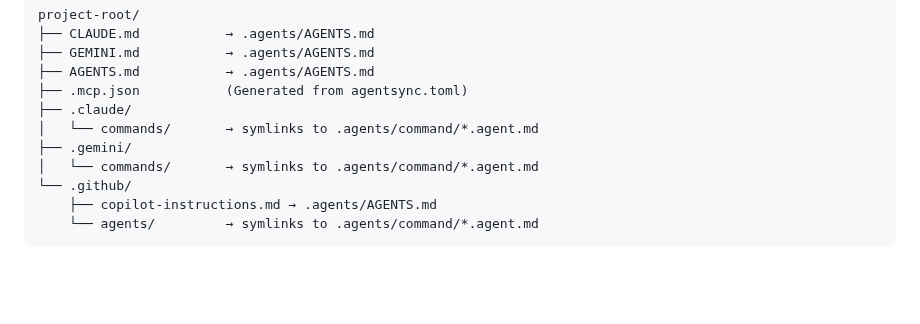
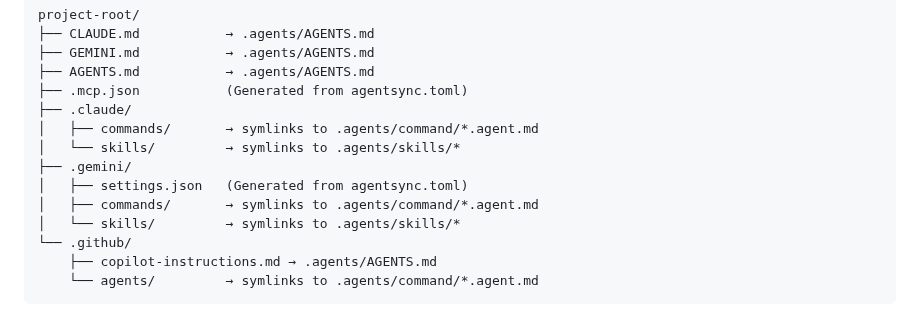
Before and after one commit to dallay/agentsync, a Markdown page: README.md, the part around the change. GitHub-like rendering; blank space fills up the shorter version.

Commit message:
docs: update project structure example in README.md
Added missing skills/ directories and Gemini configuration to the project
structure tree in the README.md file to accurately reflect the output of
`agentsync apply`.

Co-authored-by: yacosta738 <33158051+yacosta738@users.noreply.github.com>

```diff
--- a/README.md
+++ b/README.md
@@ -380,9 +380,12 @@ project-root/
 ├── AGENTS.md           → .agents/AGENTS.md
 ├── .mcp.json           (Generated from agentsync.toml)
 ├── .claude/
-│   └── commands/       → symlinks to .agents/command/*.agent.md
+│   ├── commands/       → symlinks to .agents/command/*.agent.md
+│   └── skills/         → symlinks to .agents/skills/*
 ├── .gemini/
-│   └── commands/       → symlinks to .agents/command/*.agent.md
+│   ├── settings.json   (Generated from agentsync.toml)
+│   ├── commands/       → symlinks to .agents/command/*.agent.md
+│   └── skills/         → symlinks to .agents/skills/*
 └── .github/
     ├── copilot-instructions.md → .agents/AGENTS.md
     └── agents/         → symlinks to .agents/command/*.agent.md
```
